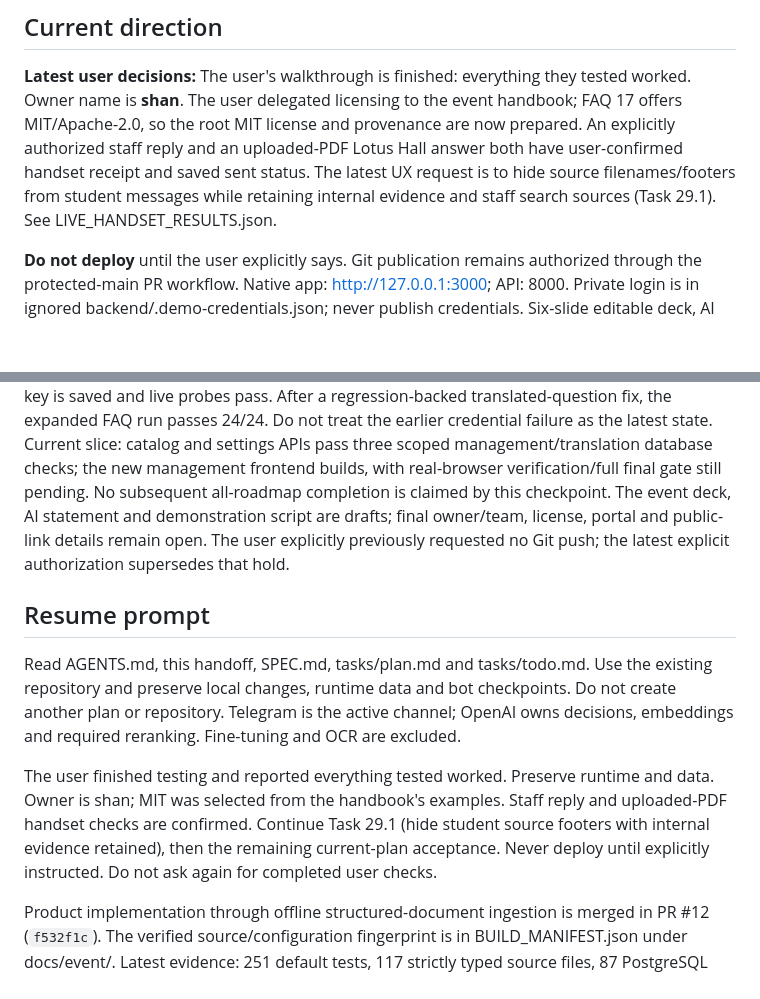
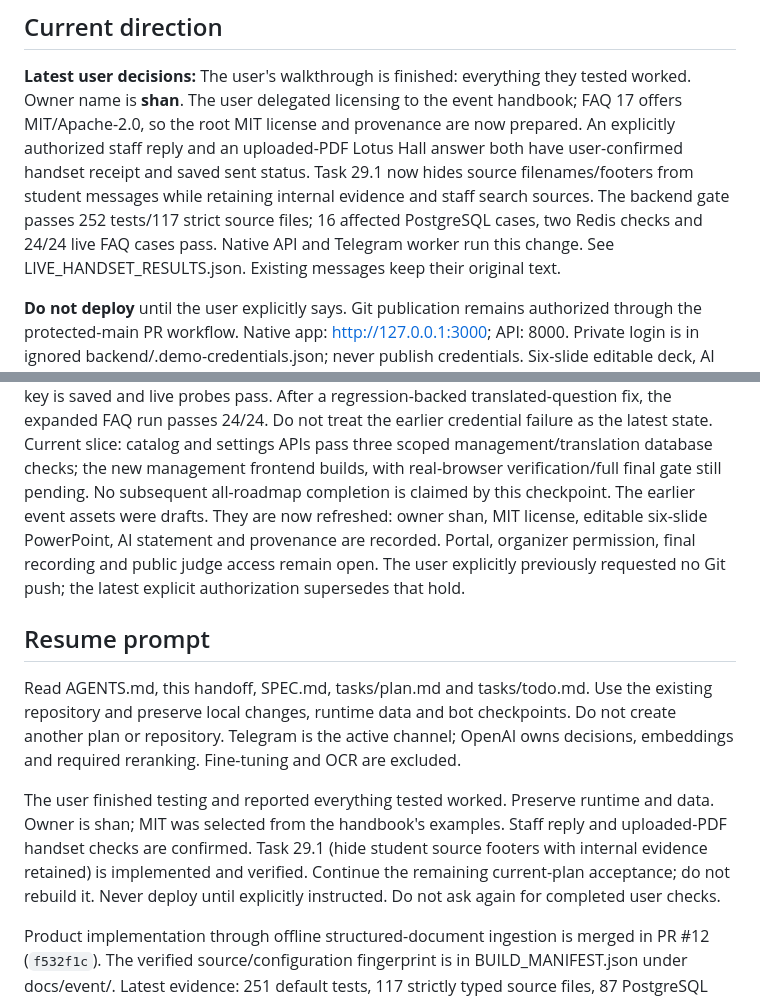
Before and after one commit to Shan091/admitflow, a Markdown page: EVENT_CONTEXT.md, 2 parts joined by grey strips. Rendered like a GitHub page; blank space fills up the shorter version.

Commit message:
docs(handoff): record completed answer presentation checks

```diff
--- a/EVENT_CONTEXT.md
+++ b/EVENT_CONTEXT.md
@@ -6,9 +6,11 @@
 worked. Owner name is **shan**. The user delegated licensing to the event handbook;
 FAQ 17 offers MIT/Apache-2.0, so the root MIT license and provenance are now prepared.
 An explicitly authorized staff reply and an uploaded-PDF Lotus Hall answer both have
-user-confirmed handset receipt and saved sent status. The latest UX request is to
-hide source filenames/footers from student messages while retaining internal evidence
-and staff search sources (Task 29.1). See LIVE_HANDSET_RESULTS.json.
+user-confirmed handset receipt and saved sent status. Task 29.1 now hides source filenames/footers from student messages while retaining
+internal evidence and staff search sources. The backend gate passes 252 tests/117
+strict source files; 16 affected PostgreSQL cases, two Redis checks and 24/24 live
+FAQ cases pass. Native API and Telegram worker run this change. See
+LIVE_HANDSET_RESULTS.json. Existing messages keep their original text.
 
 **Do not deploy** until the user explicitly says. Git publication remains authorized
 through the protected-main PR workflow. Native app: http://127.0.0.1:3000; API: 8000.
@@ -299,8 +301,9 @@ Do not treat the earlier credential failure as the latest state. Current slice:
 and settings APIs pass three scoped management/translation database checks; the new
 management frontend builds, with real-browser verification/full final gate still pending.
 No subsequent all-roadmap completion is claimed by this checkpoint.
-The event deck, AI statement and demonstration script are drafts; final owner/team,
-license, portal and public-link details remain open. The user explicitly
+The earlier event assets were drafts. They are now refreshed: owner shan, MIT license,
+editable six-slide PowerPoint, AI statement and provenance are recorded. Portal,
+organizer permission, final recording and public judge access remain open. The user explicitly
 previously requested no Git push; the latest explicit authorization supersedes that hold.
 
 ## Resume prompt
@@ -312,8 +315,8 @@ owns decisions, embeddings and required reranking. Fine-tuning and OCR are exclu
 
 The user finished testing and reported everything tested worked. Preserve runtime
 and data. Owner is shan; MIT was selected from the handbook's examples. Staff reply
-and uploaded-PDF handset checks are confirmed. Continue Task 29.1 (hide student source
-footers with internal evidence retained), then the remaining current-plan acceptance.
+and uploaded-PDF handset checks are confirmed. Task 29.1 (hide student source footers with internal evidence retained) is implemented
+and verified. Continue the remaining current-plan acceptance; do not rebuild it.
 Never deploy until explicitly instructed. Do not ask again for completed user checks.
 
 Product implementation through offline structured-document ingestion is merged
```
